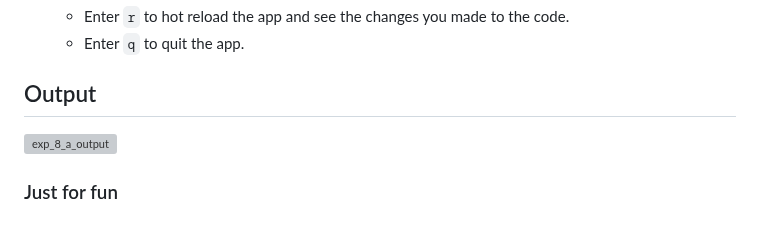
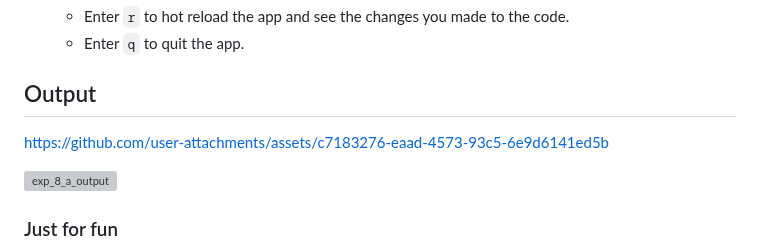
Before and after one commit to srinu2003/Flutter-Lab, a Markdown page: exp_8_a/README.md, the part around the change. Drawn GitHub-style; blank space fills up the shorter version; grey boxes are pictures that could not be loaded.

```diff
--- a/exp_8_a/README.md
+++ b/exp_8_a/README.md
@@ -102,6 +102,11 @@ To understand how to add animations to UI elements using Flutter's animation fra
 
 
 ## Output
+
+https://github.com/user-attachments/assets/c7183276-eaad-4573-93c5-6e9d6141ed5b
+
+
+
 ![exp_8_a_output]()
 
 ### Just for fun
```
